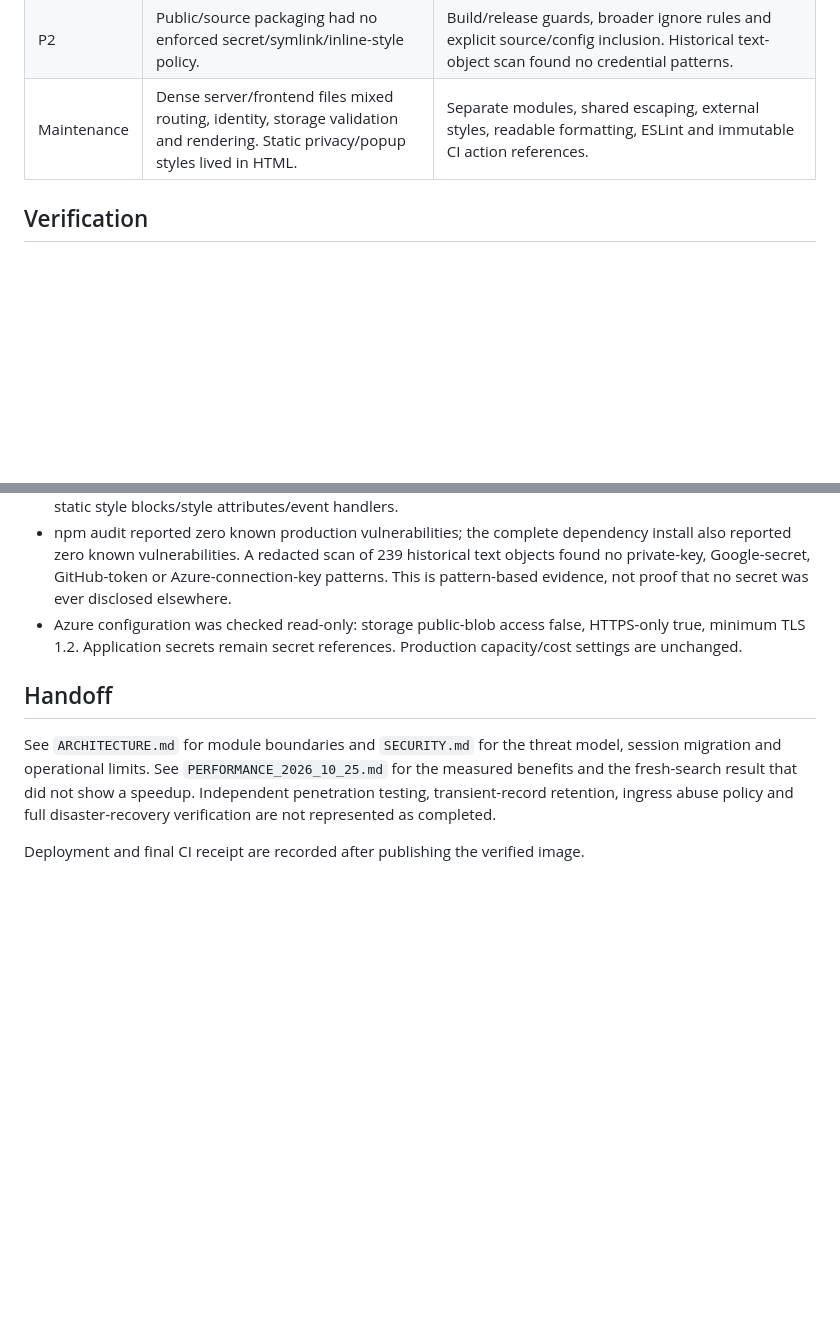
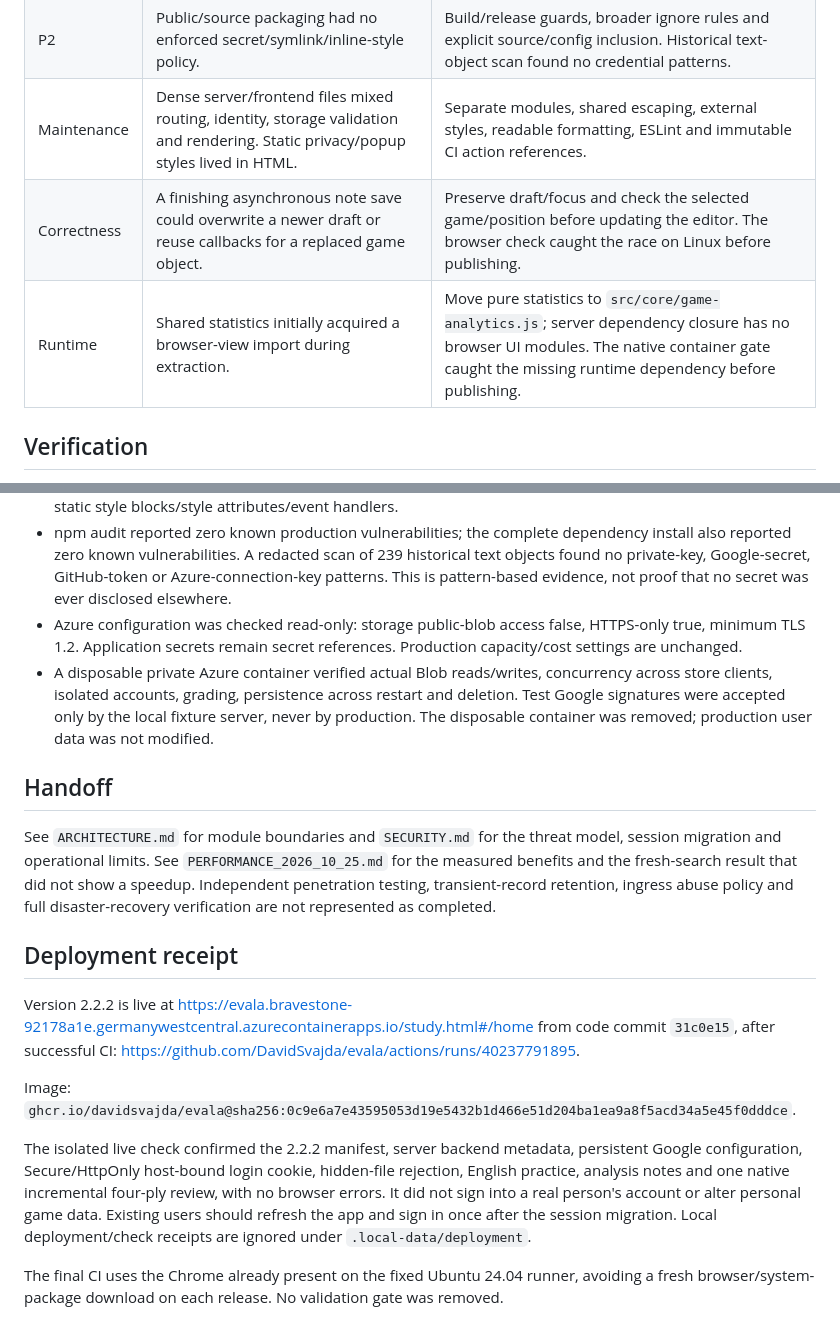
Before and after one commit to DavidSvajda/evala, a Markdown page: CODE_REVIEW_2026-10-25.md, 2 parts joined by grey strips. GitHub-like rendering; blank space fills up the shorter version.

Commit message:
Record verified production refactor and Azure release

```diff
--- a/CODE_REVIEW_2026-10-25.md
+++ b/CODE_REVIEW_2026-10-25.md
@@ -15,6 +15,8 @@ Scope: application/server source, extension message boundaries, HTTP/auth/storag
 | P2 | FEN accepted line separators before constructing UCI commands. | Explicit newline/null rejection and canonicalized API positions; command-injection inputs are tested. |
 | P2 | Public/source packaging had no enforced secret/symlink/inline-style policy. | Build/release guards, broader ignore rules and explicit source/config inclusion. Historical text-object scan found no credential patterns. |
 | Maintenance | Dense server/frontend files mixed routing, identity, storage validation and rendering. Static privacy/popup styles lived in HTML. | Separate modules, shared escaping, external styles, readable formatting, ESLint and immutable CI action references. |
+| Correctness | A finishing asynchronous note save could overwrite a newer draft or reuse callbacks for a replaced game object. | Preserve draft/focus and check the selected game/position before updating the editor. The browser check caught the race on Linux before publishing. |
+| Runtime | Shared statistics initially acquired a browser-view import during extraction. | Move pure statistics to `src/core/game-analytics.js`; server dependency closure has no browser UI modules. The native container gate caught the missing runtime dependency before publishing. |
 
 ## Verification
 
@@ -24,9 +26,18 @@ Scope: application/server source, extension message boundaries, HTTP/auth/storag
 - ESLint reports no errors or warnings. Source formatting is checked in CI. Public HTML no longer contains static style blocks/style attributes/event handlers.
 - npm audit reported zero known production vulnerabilities; the complete dependency install also reported zero known vulnerabilities. A redacted scan of 239 historical text objects found no private-key, Google-secret, GitHub-token or Azure-connection-key patterns. This is pattern-based evidence, not proof that no secret was ever disclosed elsewhere.
 - Azure configuration was checked read-only: storage public-blob access false, HTTPS-only true, minimum TLS 1.2. Application secrets remain secret references. Production capacity/cost settings are unchanged.
+- A disposable private Azure container verified actual Blob reads/writes, concurrency across store clients, isolated accounts, grading, persistence across restart and deletion. Test Google signatures were accepted only by the local fixture server, never by production. The disposable container was removed; production user data was not modified.
 
 ## Handoff
 
 See `ARCHITECTURE.md` for module boundaries and `SECURITY.md` for the threat model, session migration and operational limits. See `PERFORMANCE_2026_10_25.md` for the measured benefits and the fresh-search result that did not show a speedup. Independent penetration testing, transient-record retention, ingress abuse policy and full disaster-recovery verification are not represented as completed.
 
-Deployment and final CI receipt are recorded after publishing the verified image.
+## Deployment receipt
+
+Version 2.2.2 is live at https://evala.bravestone-92178a1e.germanywestcentral.azurecontainerapps.io/study.html#/home from code commit `31c0e15`, after successful CI: https://github.com/DavidSvajda/evala/actions/runs/40237791895.
+
+Image: `ghcr.io/davidsvajda/evala@sha256:0c9e6a7e43595053d19e5432b1d466e51d204ba1ea9a8f5acd34a5e45f0dddce`.
+
+The isolated live check confirmed the 2.2.2 manifest, server backend metadata, persistent Google configuration, Secure/HttpOnly host-bound login cookie, hidden-file rejection, English practice, analysis notes and one native incremental four-ply review, with no browser errors. It did not sign into a real person's account or alter personal game data. Existing users should refresh the app and sign in once after the session migration. Local deployment/check receipts are ignored under `.local-data/deployment`.
+
+The final CI uses the Chrome already present on the fixed Ubuntu 24.04 runner, avoiding a fresh browser/system-package download on each release. No validation gate was removed.
```
Also changed, not shown: ARCHITECTURE.md (+1 -1 lines).
